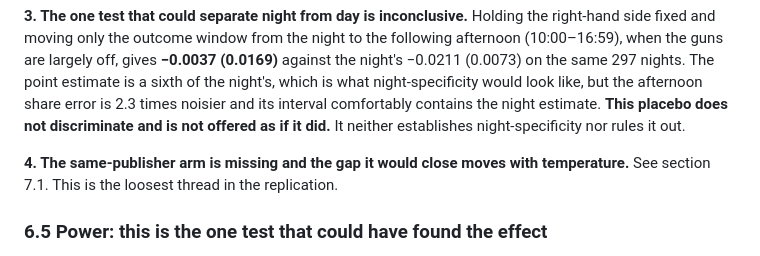
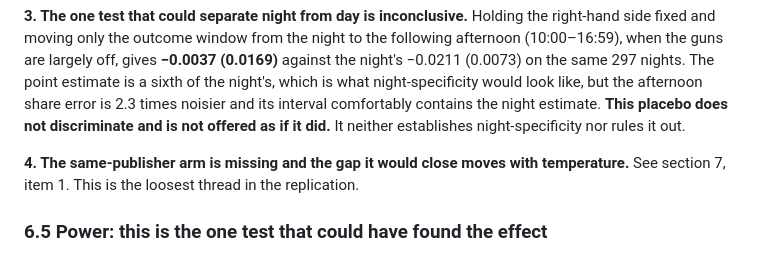
Before and after one commit to baptistecristo/Electricity-demand-forecasting-in-Austria, a Markdown page: src/vermont/README.md, the part around the change. Drawn GitHub-style.

```diff
--- a/src/vermont/README.md
+++ b/src/vermont/README.md
@@ -438,7 +438,7 @@ discriminate and is not offered as if it did.** It neither establishes
 night-specificity nor rules it out.
 
 **4. The same-publisher arm is missing and the gap it would close moves with
-temperature.** See section 7.1. This is the loosest thread in the replication.
+temperature.** See section 7, item 1. This is the loosest thread in the replication.
 
 ### 6.5 Power: this is the one test that could have found the effect
 
```
Also changed, not shown: README.md (+42 -5 lines).
